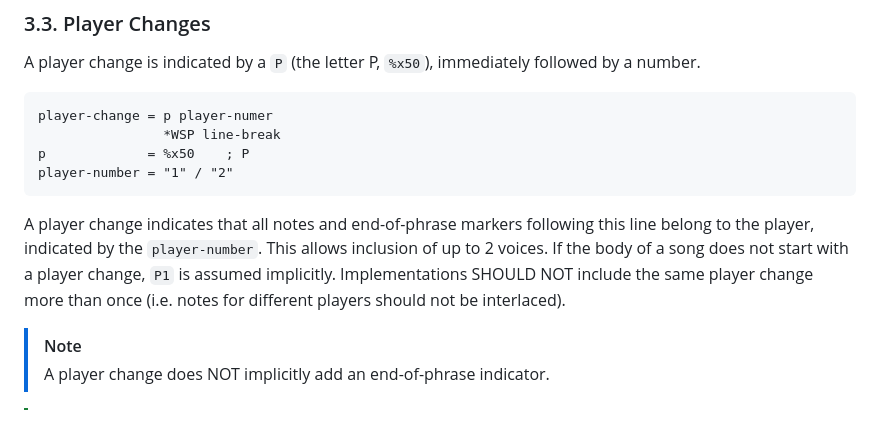
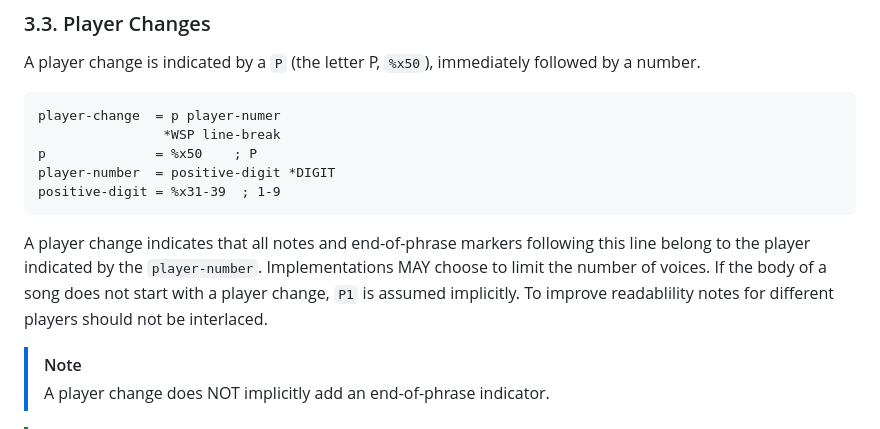
Before and after one commit to UltraStar-Deluxe/format, a Markdown page: spec.md, the part around the change. Drawn GitHub-style.

Commit message:
Allow arbitrarily many players

````diff
--- a/spec.md
+++ b/spec.md
@@ -474,13 +474,14 @@ An end-of-phrase SHOULD NOT appear between the start beat (inclusive) of a note
 A player change is indicated by a `P` (the letter P, `%x50`), immediately followed by a number.
 
 ```abnf
-player-change = p player-numer
+player-change  = p player-numer
                 *WSP line-break
-p             = %x50    ; P
-player-number = "1" / "2"
+p              = %x50    ; P
+player-number  = positive-digit *DIGIT
+positive-digit = %x31-39  ; 1-9
 ```
 
-A player change indicates that all notes and end-of-phrase markers following this line belong to the player, indicated by the `player-number`. This allows inclusion of up to 2 voices. If the body of a song does not start with a player change, `P1` is assumed implicitly. Implementations SHOULD NOT include the same player change more than once (i.e. notes for different players should not be interlaced).
+A player change indicates that all notes and end-of-phrase markers following this line belong to the player indicated by the `player-number`. Implementations MAY choose to limit the number of voices. If the body of a song does not start with a player change, `P1` is assumed implicitly. To improve readablility notes for different players should not be interlaced.
 
 > [!NOTE]
 >
````
